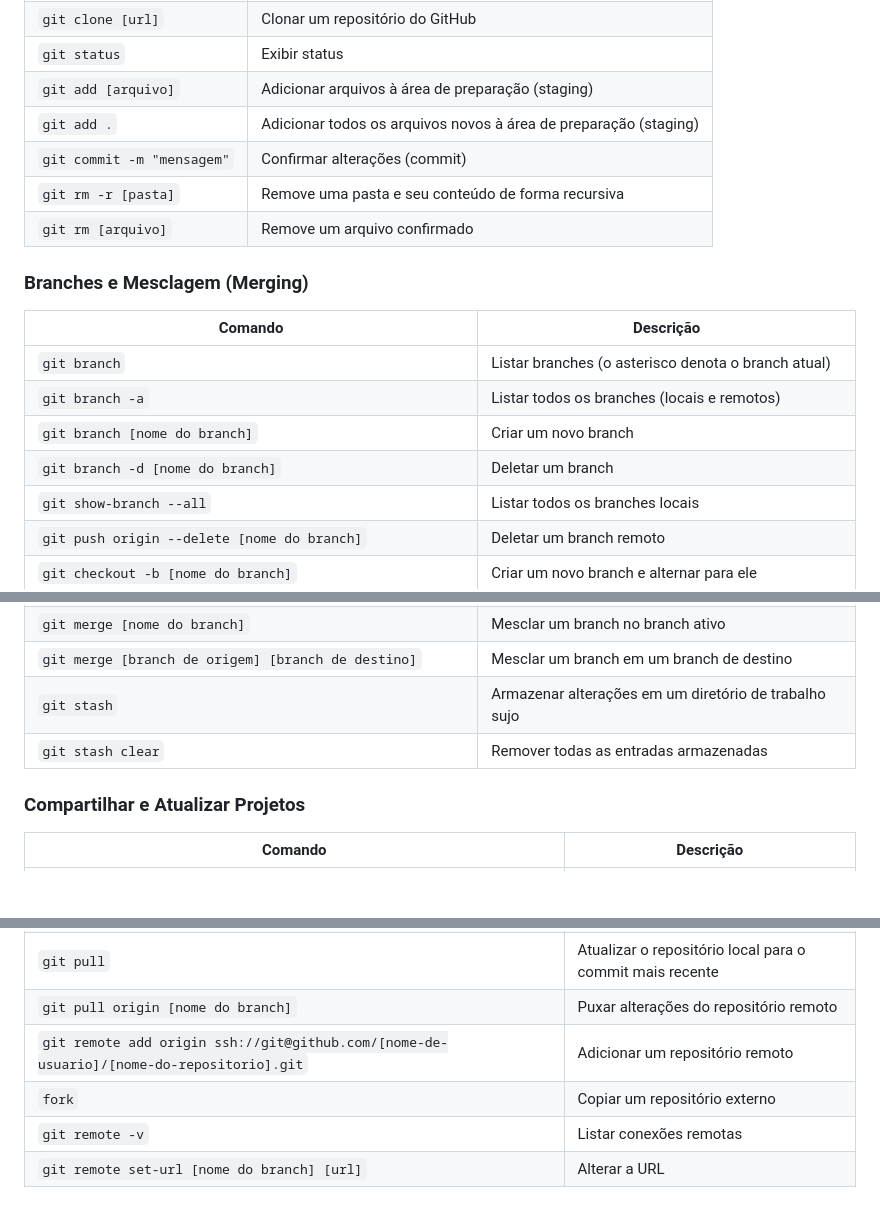
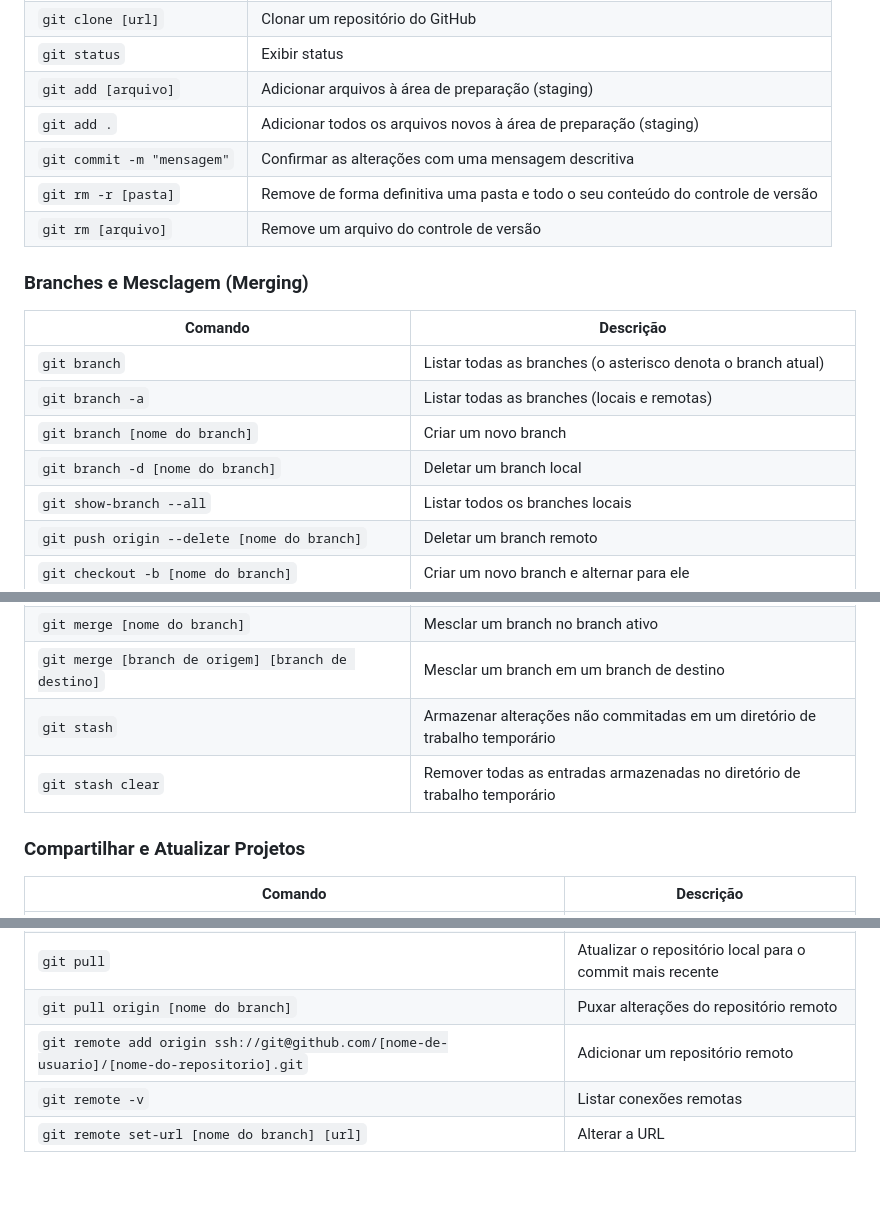
Before and after one commit to MichaelVieira021/Residencia.Serratec, a Markdown page: comandosGit/README.MD, 3 parts joined by grey strips. Drawn GitHub-style; blank space fills up the shorter version.

Commit message:
correções

```diff
--- a/comandosGit/README.MD
+++ b/comandosGit/README.MD
@@ -21,18 +21,18 @@
 | `git status` | Exibir status|
 | `git add [arquivo]` | Adicionar arquivos à área de preparação (staging) |
 | `git add .` | Adicionar todos os arquivos novos à área de preparação (staging) |
-| `git commit -m "mensagem"` | Confirmar alterações (commit) |
-| `git rm -r [pasta]` | Remove uma pasta e seu conteúdo de forma recursiva |
-| `git rm [arquivo]` | Remove um arquivo confirmado |
+| `git commit -m "mensagem"` | Confirmar as alterações com uma mensagem descritiva |
+| `git rm -r [pasta]` | Remove de forma definitiva uma pasta e todo o seu conteúdo do controle de versão |
+| `git rm [arquivo]` | Remove um arquivo do controle de versão |
 
 ### Branches e Mesclagem (Merging)
 
 | Comando | Descrição |
 | ------- | ----------- |
-| `git branch` | Listar branches (o asterisco denota o branch atual) |
-| `git branch -a` | Listar todos os branches (locais e remotos) |
+| `git branch` | Listar todas as branches (o asterisco denota o branch atual) |
+| `git branch -a` | Listar todas as branches (locais e remotas) |
 | `git branch [nome do branch]` | Criar um novo branch |
-| `git branch -d [nome do branch]` | Deletar um branch |
+| `git branch -d [nome do branch]` | Deletar um branch local |
 | `git show-branch --all` | Listar todos os branches locais |
 | `git push origin --delete [nome do branch]` | Deletar um branch remoto |
 | `git checkout -b [nome do branch]` | Criar um novo branch e alternar para ele |
@@ -42,8 +42,8 @@
 | `git checkout -- [nome-arquivo.txt]` | Descartar alterações em um arquivo |
 | `git merge [nome do branch]` | Mesclar um branch no branch ativo |
 | `git merge [branch de origem] [branch de destino]` | Mesclar um branch em um branch de destino |
-| `git stash` | Armazenar alterações em um diretório de trabalho sujo |
-| `git stash clear` | Remover todas as entradas armazenadas |
+| `git stash` | Armazenar alterações não commitadas em um diretório de trabalho temporário |
+| `git stash clear` | Remover todas as entradas armazenadas no diretório de trabalho temporário |
 
 ### Compartilhar e Atualizar Projetos
 
@@ -54,7 +54,6 @@
 | `git pull` | Atualizar o repositório local para o commit mais recente |
 | `git pull origin [nome do branch]` | Puxar alterações do repositório remoto |
 | `git remote add origin ssh://git@github.com/[nome-de-usuario]/[nome-do-repositorio].git` | Adicionar um repositório remoto |
-| `fork` | Copiar um repositório externo |
 | `git remote -v` | Listar conexões remotas |
 | `git remote set-url [nome do branch] [url]` | Alterar a URL |
 
```
